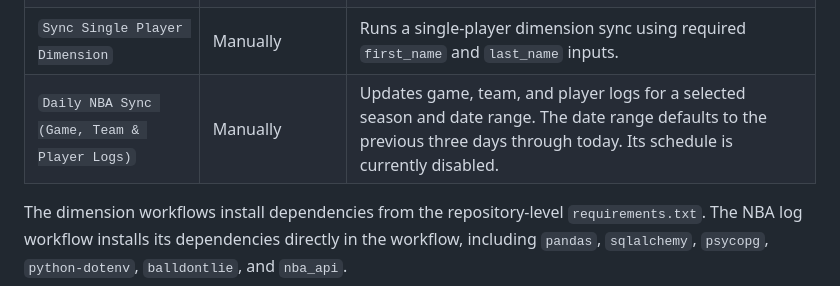
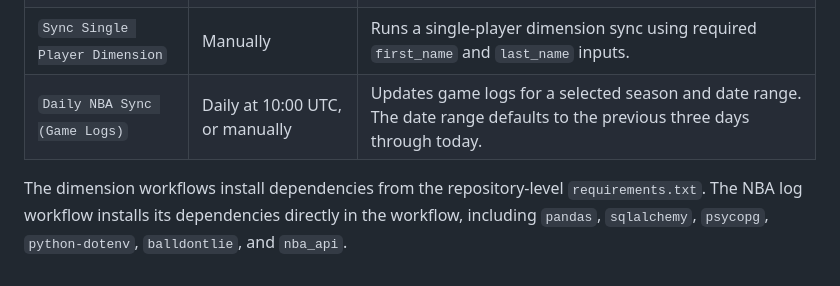
Before and after one commit to Jaedin-Rogers/OddsViewerApp, a Markdown page: README.md, the part around the change. GitHub-like rendering.

Commit message:
Update README workflow docs for game-log sync
Co-authored-by: Jaedin-Rogers <200399196+Jaedin-Rogers@users.noreply.github.com>

```diff
--- a/README.md
+++ b/README.md
@@ -124,7 +124,7 @@ The repository includes GitHub Actions workflows for loading NBA reference and s
 | `Sync All Players Dimension` | Daily at 08:00 UTC, or manually | Runs `SyncDim.py --process SyncPlayers --single 0` to synchronize the player dimension. |
 | `Sync Teams Dime` | Fridays at 18:00 UTC, or manually | Synchronizes the team dimension. Manual runs can select a batch update or one team by name and city. |
 | `Sync Single Player Dimension` | Manually | Runs a single-player dimension sync using required `first_name` and `last_name` inputs. |
-| `Daily NBA Sync (Game, Team & Player Logs)` | Manually | Updates game, team, and player logs for a selected season and date range. The date range defaults to the previous three days through today. Its schedule is currently disabled. |
+| `Daily NBA Sync (Game Logs)` | Daily at 10:00 UTC, or manually | Updates game logs for a selected season and date range. The date range defaults to the previous three days through today. |
 
 The dimension workflows install dependencies from the repository-level `requirements.txt`. The NBA log workflow installs its dependencies directly in the workflow, including `pandas`, `sqlalchemy`, `psycopg`, `python-dotenv`, `balldontlie`, and `nba_api`.
 
```
